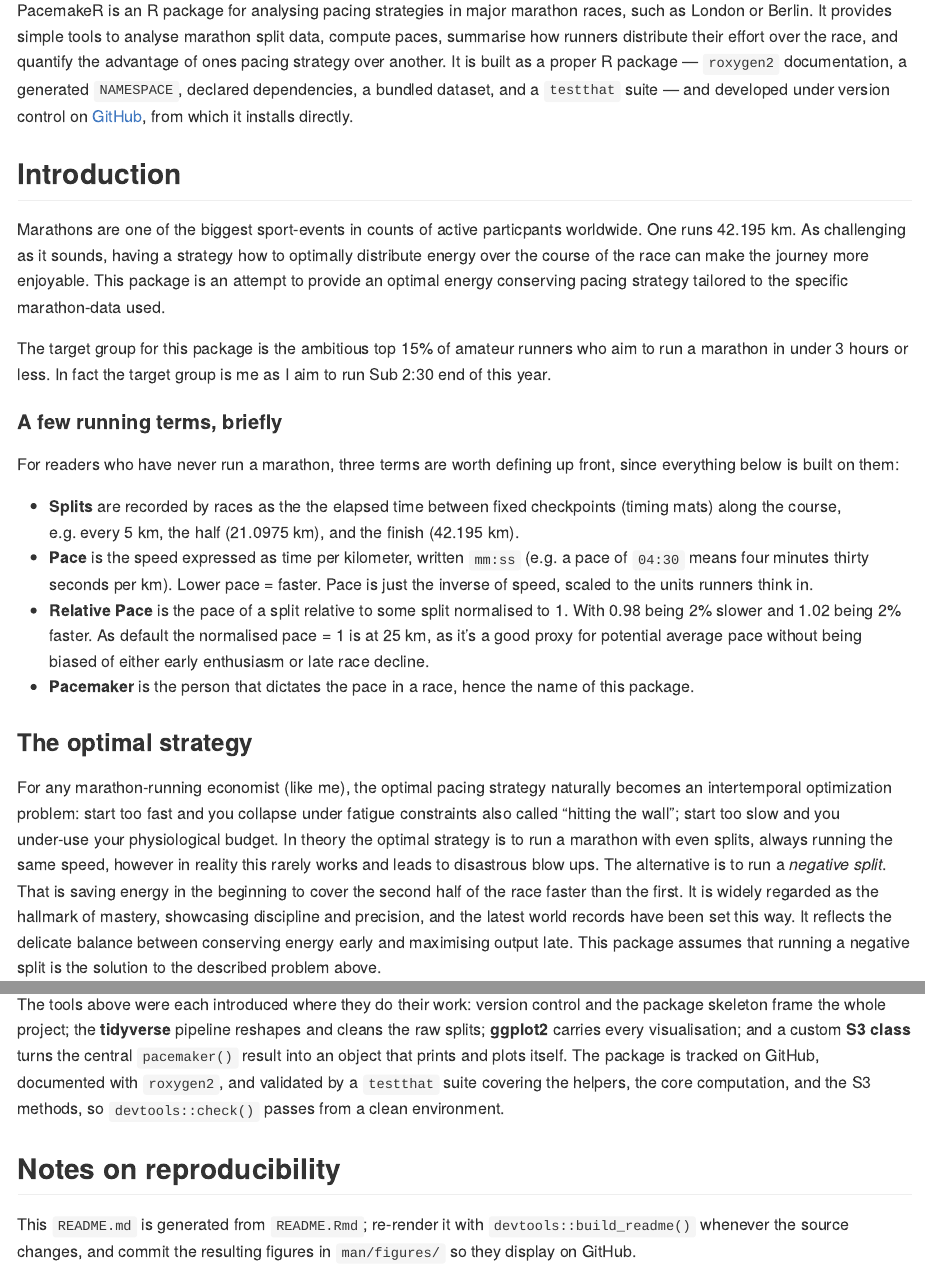
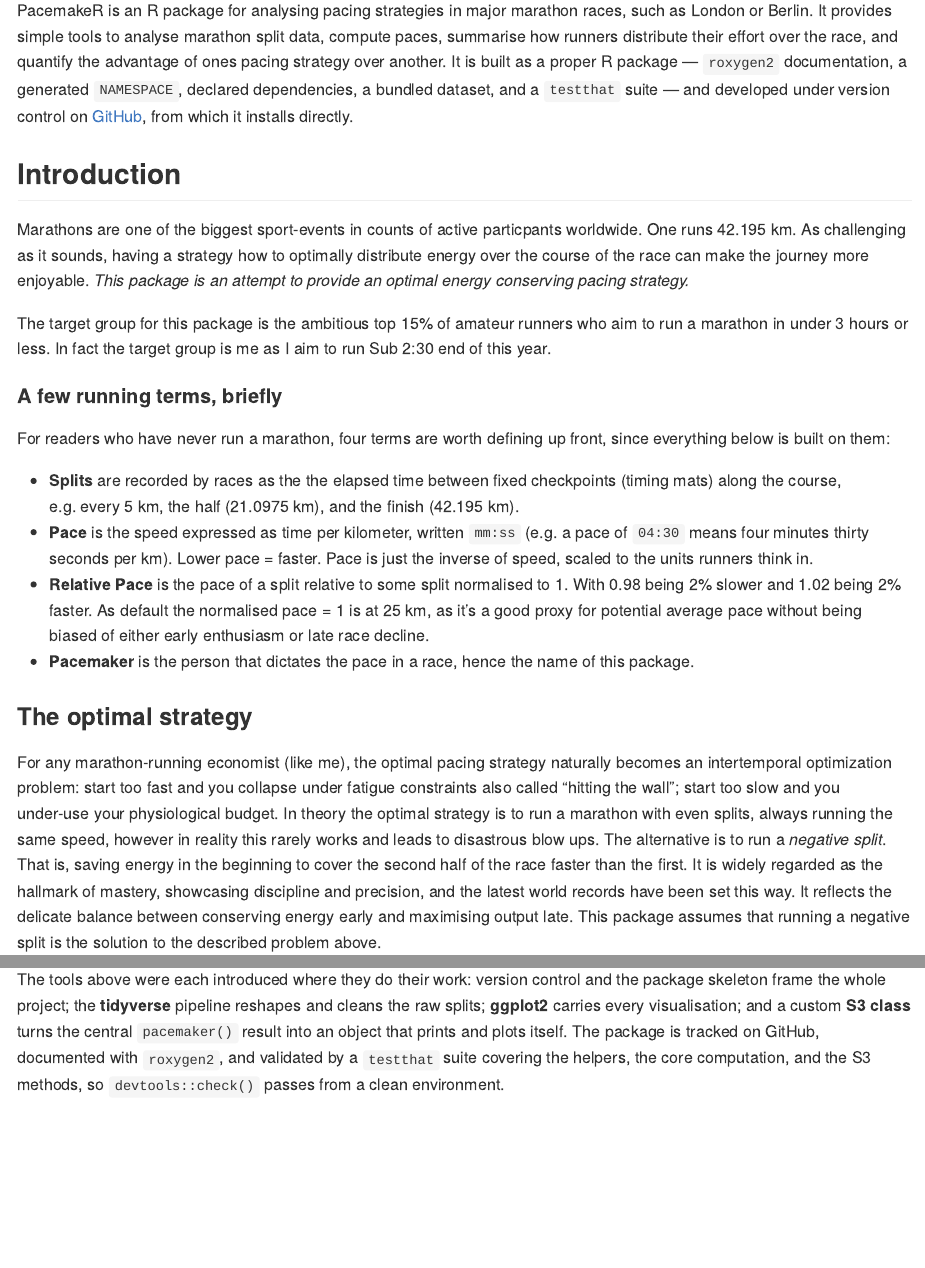
Before and after one commit to Runandecon/PacemakeR, an R Markdown document (README.Rmd): the page in a window 1100 px wide, from 110 px down, and a second part further down, joined at a grey line. The pictures show the output file README.md that the author committed with the source, drawn offline in the style of GitHub; long lines of code are wrapped.

Commit message:
Final README

```diff
--- a/README.Rmd
+++ b/README.Rmd
@@ -31,13 +31,13 @@ which it installs directly.
 
 ## Introduction
 
-Marathons are one of the biggest sport-events in counts of active particpants worldwide. One runs 42.195 km. As challenging as it sounds, having a strategy how to optimally distribute energy over the course of the race can make the journey more enjoyable. This package is an attempt to provide an optimal energy conserving pacing strategy tailored to the specific marathon-data used.
+Marathons are one of the biggest sport-events in counts of active particpants worldwide. One runs 42.195 km. As challenging as it sounds, having a strategy how to optimally distribute energy over the course of the race can make the journey more enjoyable. *This package is an attempt to provide an optimal energy conserving pacing strategy.*
 
 The target group for this package is the ambitious top 15% of amateur runners who aim to run a marathon in under 3 hours or less. In fact the target group is me as I aim to run Sub 2:30 end of this year.
 
 #### A few running terms, briefly
 
-For readers who have never run a marathon, three terms are worth defining up
+For readers who have never run a marathon, four terms are worth defining up
 front, since everything below is built on them:
 
 - **Splits** are recorded by races as the the elapsed
@@ -51,7 +51,7 @@ As default the normalised pace = 1 is at 25 km, as it's a good proxy for potenti
 
 ### The optimal strategy
 For any marathon‑running economist (like me), the optimal pacing strategy naturally becomes an intertemporal optimization problem: start too fast and you collapse under fatigue constraints also called "hitting the wall"; start too slow and you under‑use your physiological budget. In theory the optimal strategy is to run a marathon with even splits, always running the same speed, however in reality this rarely works and leads to disastrous blow ups. The alternative is to run a *negative split*.
-That is saving energy in the beginning to cover the second half of the
+That is, saving energy in the beginning to cover the second half of the
 race faster than the first. It is widely regarded as the hallmark of mastery,
 showcasing discipline and precision, and the latest world records have been set
 this way. It reflects the delicate balance between conserving energy early and
@@ -210,9 +210,3 @@ prints and plots itself. The package is tracked on GitHub, documented with
 `roxygen2`, and validated by a `testthat` suite covering the helpers, the core
 computation, and the S3 methods, so `devtools::check()` passes from a clean
 environment.
-
-## Notes on reproducibility
-
-This `README.md` is generated from `README.Rmd`; re-render it with
-`devtools::build_readme()` whenever the source changes, and commit the resulting
-figures in `man/figures/` so they display on GitHub.
```
Also changed, not shown: README.md, README.Rmd (10 more changed lines).
